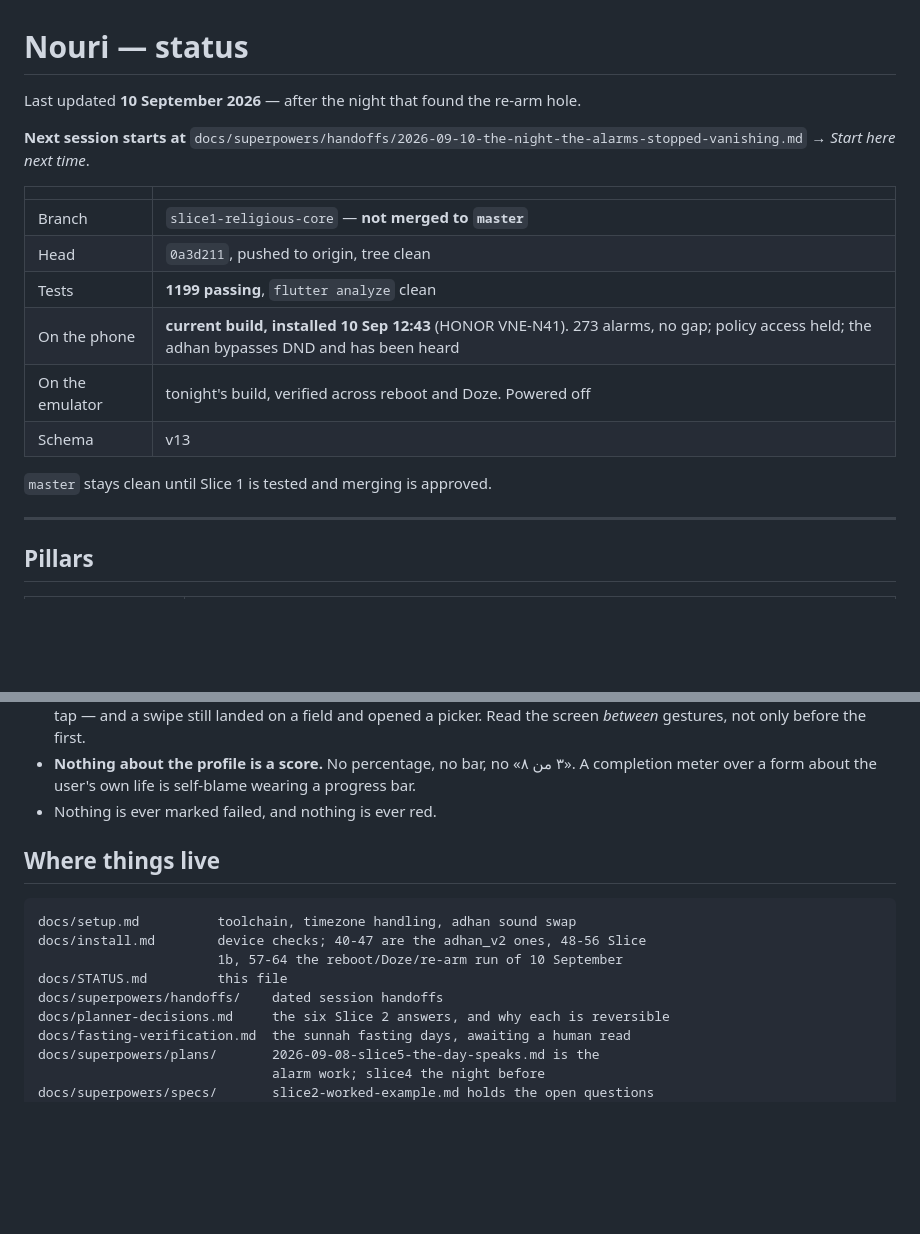
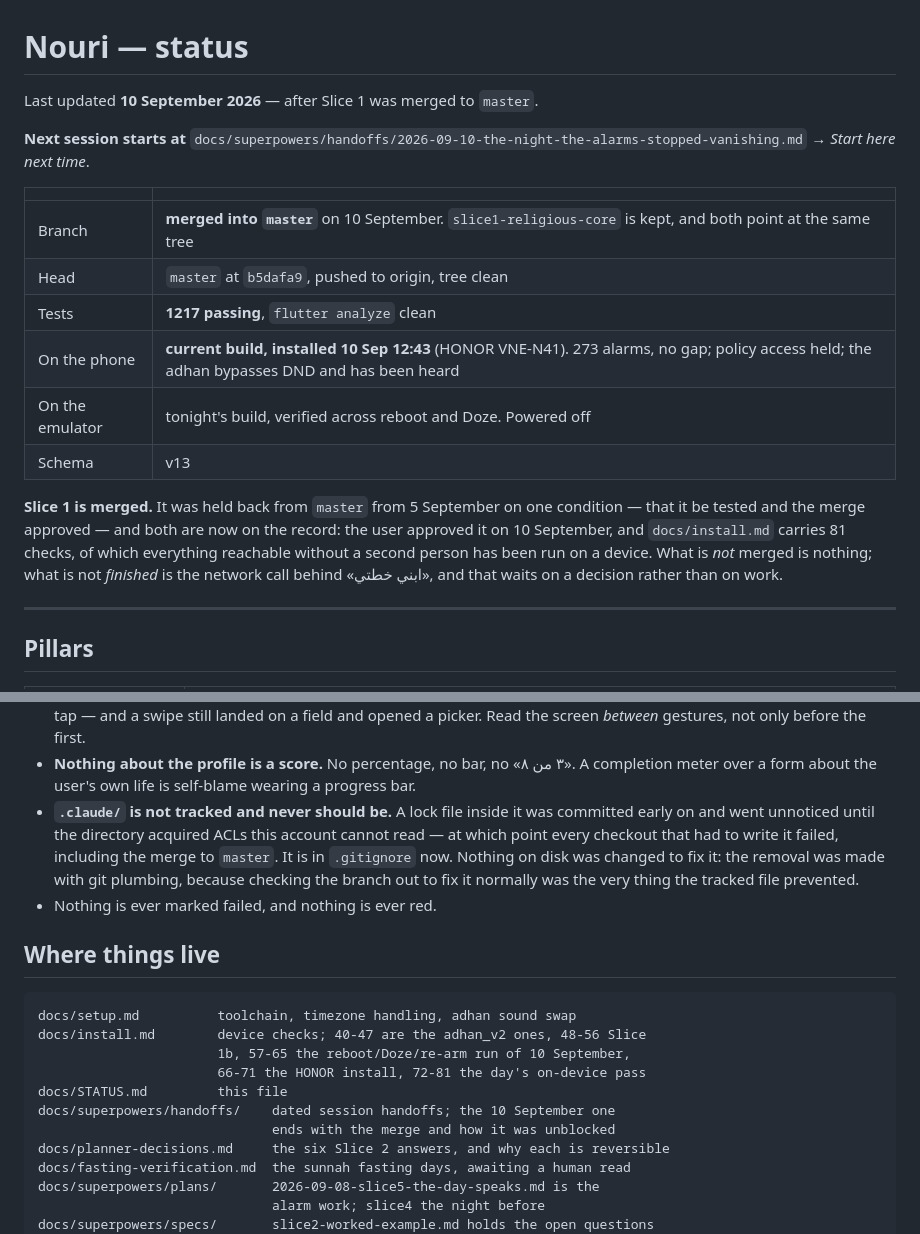
Before and after one commit to Eslamfoka/noury, a Markdown page: docs/STATUS.md, 2 parts joined by grey strips. GitHub-like rendering; blank space fills up the shorter version.

Commit message:
docs: Slice 1 اتدمجت في master
STATUS and the 10 September handoff now describe the merged world rather
than the branch one.

STATUS: `master` at b5dafa9, 1217 tests, and the line that has stood
since 5 September — «master stays clean until Slice 1 is tested and
merging is approved» — replaced by the record of both halves being met.
What is not merged is nothing; what is not finished is the network call
behind «ابني خطتي», and that waits on a decision rather than on work.

The handoff gains the merge and, more usefully, how it was unblocked:
`.claude/scheduled_tasks.lock` was tracked, the directory now has ACLs
this account cannot read, and so every checkout that had to write the
file failed — including the merge. Untracked with plumbing, ignored going
forward, nothing on disk touched. Also written into STATUS's decisions,
because the next person to hit «cannot stat '.claude'» should find the
answer rather than rediscover it.

Its header now reports where the day *finished* rather than where the
night did, and says plainly that the test count moved — 1176 to 1219 to
1217 — so the three different numbers in the file read as a trajectory
instead of a contradiction.

install.md's index in STATUS was a check behind; it now names all four
runs, 40-47, 48-56, 57-65, 66-71 and 72-81.

Co-Authored-By: Claude Opus 5 <noreply@anthropic.com>
Claude-Session: https://claude.ai/code/session_0136CAYWLVofaunP3qq9m3LB

````diff
--- a/docs/STATUS.md
+++ b/docs/STATUS.md
@@ -1,21 +1,25 @@
 # Nouri — status
 
-Last updated **10 September 2026** — after the night that found the re-arm
-hole.
+Last updated **10 September 2026** — after Slice 1 was merged to `master`.
 
 **Next session starts at** `docs/superpowers/handoffs/2026-09-10-the-night-the-alarms-stopped-vanishing.md` → *Start here
 next time*.
 
 | | |
 |---|---|
-| Branch | `slice1-religious-core` — **not merged to `master`** |
-| Head | `0a3d211`, pushed to origin, tree clean |
-| Tests | **1199 passing**, `flutter analyze` clean |
+| Branch | **merged into `master`** on 10 September. `slice1-religious-core` is kept, and both point at the same tree |
+| Head | `master` at `b5dafa9`, pushed to origin, tree clean |
+| Tests | **1217 passing**, `flutter analyze` clean |
 | On the phone | **current build, installed 10 Sep 12:43** (HONOR VNE-N41). 273 alarms, no gap; policy access held; the adhan bypasses DND and has been heard |
 | On the emulator | tonight's build, verified across reboot and Doze. Powered off |
 | Schema | v13 |
 
-`master` stays clean until Slice 1 is tested and merging is approved.
+**Slice 1 is merged.** It was held back from `master` from 5 September on one
+condition — that it be tested and the merge approved — and both are now on the
+record: the user approved it on 10 September, and `docs/install.md` carries 81
+checks, of which everything reachable without a second person has been run on a
+device. What is *not* merged is nothing; what is not *finished* is the network
+call behind «ابني خطتي», and that waits on a decision rather than on work.
 
 ---
 
@@ -402,6 +406,13 @@ itself tested both ways, so none can pass vacuously.
 - **Nothing about the profile is a score.** No percentage, no bar, no «٣ من ٨».
   A completion meter over a form about the user's own life is self-blame
   wearing a progress bar.
+- **`.claude/` is not tracked and never should be.** A lock file inside it was
+  committed early on and went unnoticed until the directory acquired ACLs this
+  account cannot read — at which point every checkout that had to write it
+  failed, including the merge to `master`. It is in `.gitignore` now. Nothing
+  on disk was changed to fix it: the removal was made with git plumbing,
+  because checking the branch out to fix it normally was the very thing the
+  tracked file prevented.
 - Nothing is ever marked failed, and nothing is ever red.
 
 ## Where things live
@@ -409,9 +420,11 @@ itself tested both ways, so none can pass vacuously.
 ```
 docs/setup.md          toolchain, timezone handling, adhan sound swap
 docs/install.md        device checks; 40-47 are the adhan_v2 ones, 48-56 Slice
-                       1b, 57-64 the reboot/Doze/re-arm run of 10 September
+                       1b, 57-65 the reboot/Doze/re-arm run of 10 September,
+                       66-71 the HONOR install, 72-81 the day's on-device pass
 docs/STATUS.md         this file
-docs/superpowers/handoffs/    dated session handoffs
+docs/superpowers/handoffs/    dated session handoffs; the 10 September one
+                              ends with the merge and how it was unblocked
 docs/planner-decisions.md     the six Slice 2 answers, and why each is reversible
 docs/fasting-verification.md  the sunnah fasting days, awaiting a human read
 docs/superpowers/plans/       2026-09-08-slice5-the-day-speaks.md is the
````
Also changed, not shown: 1 other file.
